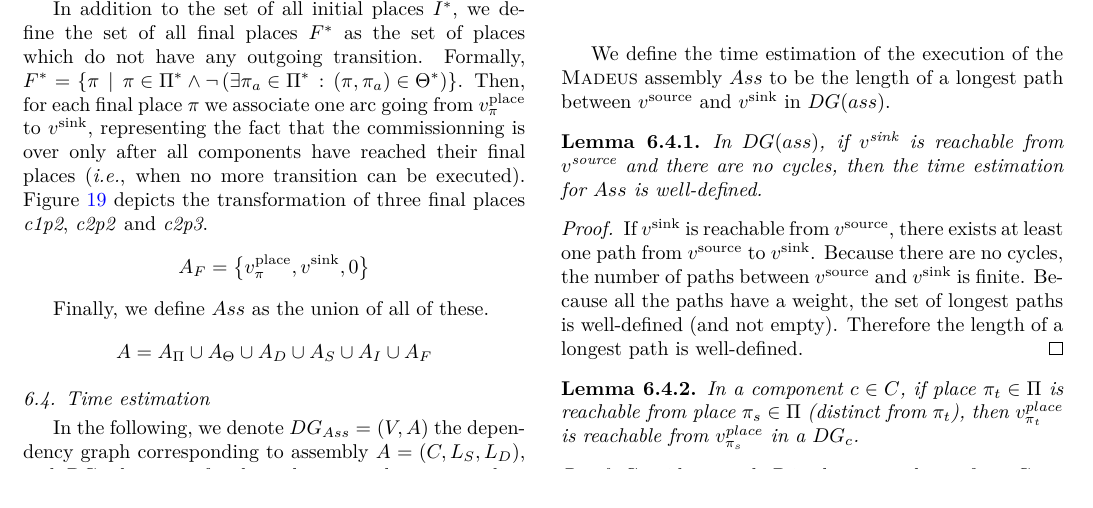
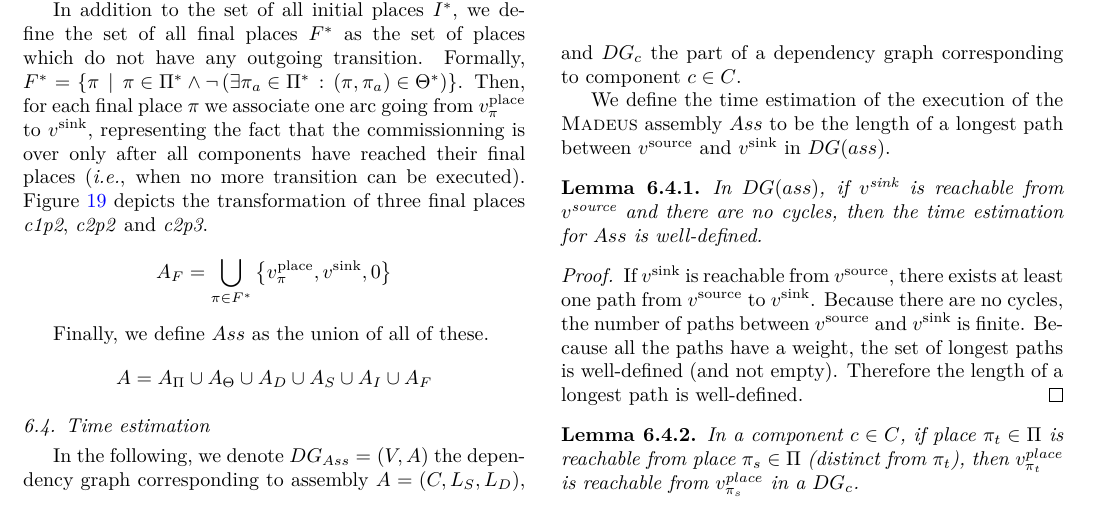
Before and after one commit to Concerto-D/openstack-traces, a LaTeX paper (paper/main.tex, which reads paper/perf_model.tex): part of page 16 of 25, cut so that both start at the same text. Compiled offline with pdfLaTeX.

Commit message:
Fixed final arcs in perf model

```diff
--- a/paper/perf_model.tex
+++ b/paper/perf_model.tex
@@ -228,7 +228,7 @@ commissionning is over only after all components have reached their final places
 Figure~\ref{fig:source_sink_graph} depicts the transformation of three final
 places \emph{c1p2}, \emph{c2p2} and \emph{c2p3}.
 \[
-A_{F}=\left\{ v_\pi^\text{place},v^\text{sink},0\right\}
+A_F=\bigcup_{\pi\in F^*}\left\{ v_\pi^\text{place},v^\text{sink},0\right\}
 \]
 
 %%%%%%%%%%%%%%%
```
